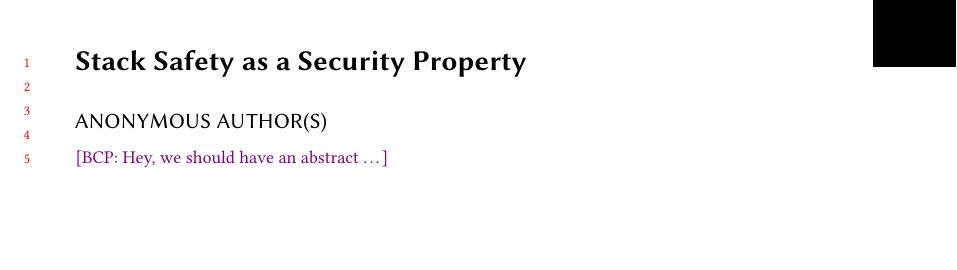
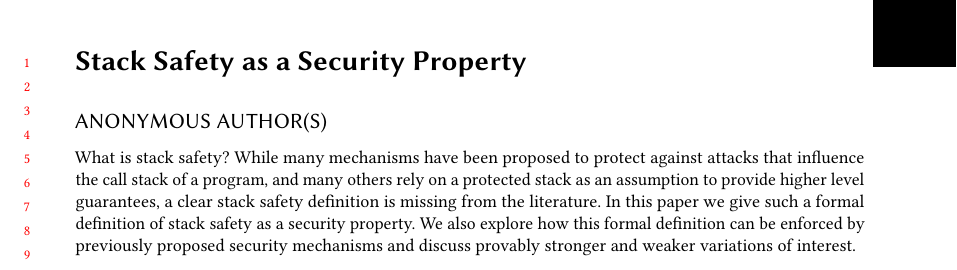
Before and after one commit to bcpierce00/interfering, a LaTeX paper (main.tex): part of page 1 of 27, cut so that both start at the same text, the shorter picture padded with empty space. Compiled offline with pdfLaTeX.

Commit message:
Abstract

```diff
--- a/main.tex
+++ b/main.tex
@@ -128,7 +128,18 @@
 %% Note: \begin{abstract}...\end{abstract} environment must come
 %% before \maketitle command
 \begin{abstract}
-\bcp{Hey, we should have an abstract \ldots}
+  What is stack safety? While many mechanisms have been proposed to
+  protect against attacks that influence the call stack of a program,
+  and many others rely on a protected stack as an assumption to
+  provide higher level guarantees, a clear stack safety definition
+  is missing from the literature.
+%
+  In this paper we give such a formal definition of stack safety as a
+  security property.
+  %
+  We also explore how this formal definition can be enforced by
+  previously proposed security mechanisms and discuss provably
+  stronger and weaker variations of interest.
 \end{abstract}
 
 
```
